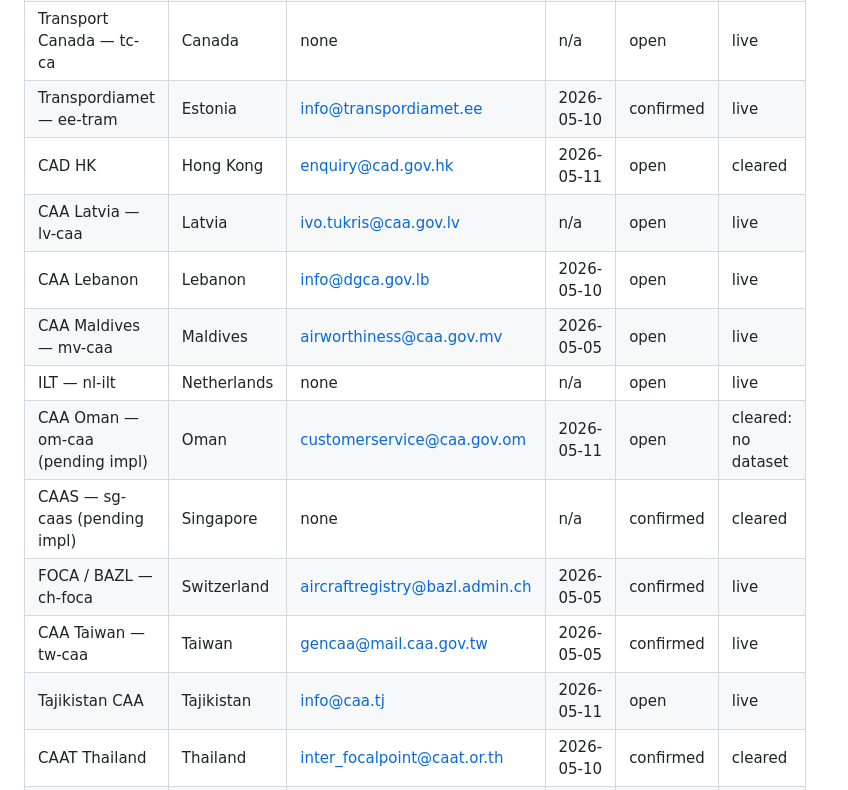
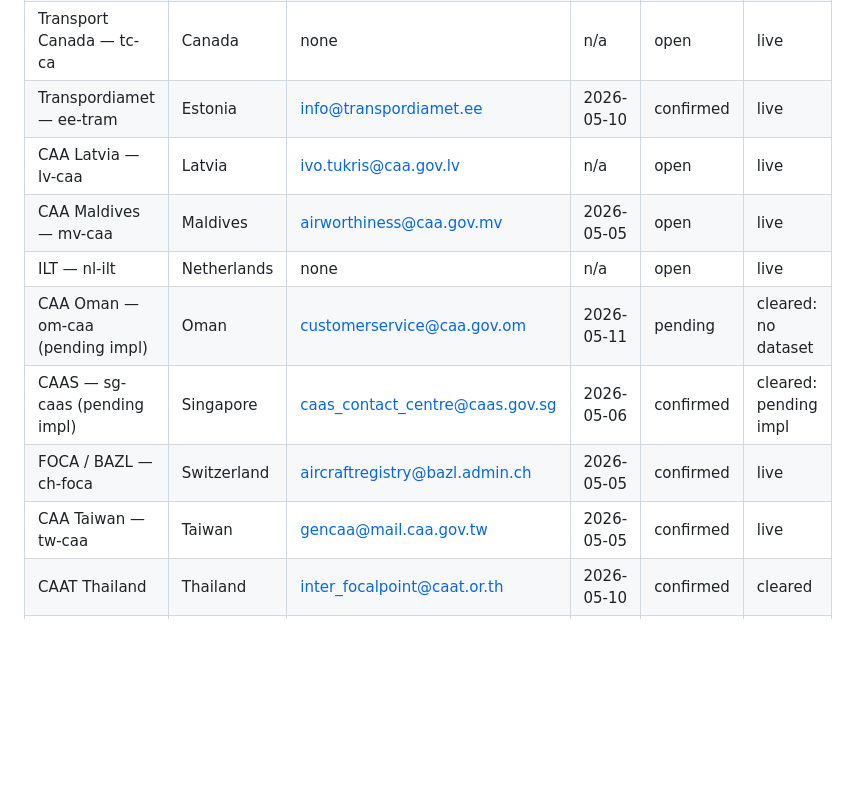
Before and after one commit to anchildress1/metal-birds-feed, a Markdown page: README.md, the part around the change. Drawn GitHub-style; blank space fills up the shorter version.

```diff
--- a/README.md
+++ b/README.md
@@ -130,16 +130,13 @@ Live and license-cleared sources only, ordered alphabetically by country. Source
 | ANAC Brasil — br-anac | Brazil | rab@anac.gov.br | 2026-05-05 | confirmed | live |
 | Transport Canada — tc-ca | Canada | none | n/a | open | live |
 | Transpordiamet — ee-tram | Estonia | info@transpordiamet.ee | 2026-05-10 | confirmed | live |
-| CAD HK | Hong Kong | enquiry@cad.gov.hk | 2026-05-11 | open | cleared |
 | CAA Latvia — lv-caa | Latvia | ivo.tukris@caa.gov.lv | n/a | open | live |
-| CAA Lebanon | Lebanon | info@dgca.gov.lb | 2026-05-10 | open | live |
 | CAA Maldives — mv-caa | Maldives | airworthiness@caa.gov.mv | 2026-05-05 | open | live |
 | ILT — nl-ilt | Netherlands | none | n/a | open | live |
-| CAA Oman — om-caa (pending impl) | Oman | customerservice@caa.gov.om | 2026-05-11 | open | cleared: no dataset |
-| CAAS — sg-caas (pending impl) | Singapore | none | n/a | confirmed | cleared |
+| CAA Oman — om-caa (pending impl) | Oman | customerservice@caa.gov.om | 2026-05-11 | pending | cleared: no dataset |
+| CAAS — sg-caas (pending impl) | Singapore | caas_contact_centre@caas.gov.sg | 2026-05-06 | confirmed | cleared: pending impl |
 | FOCA / BAZL — ch-foca | Switzerland | aircraftregistry@bazl.admin.ch | 2026-05-05 | confirmed | live |
 | CAA Taiwan — tw-caa | Taiwan | gencaa@mail.caa.gov.tw | 2026-05-05 | confirmed | live |
-| Tajikistan CAA | Tajikistan | info@caa.tj | 2026-05-11 | open | live |
 | CAAT Thailand | Thailand | inter_focalpoint@caat.or.th | 2026-05-10 | confirmed | cleared |
 | FAA — faa | United States | none | n/a | open | live |
 <!-- prettier-ignore-end -->
```
Also changed, not shown: DATA_LICENSES.md (+6 -6 lines), docs/source-onboarding-checklist.md (+6 -6 lines).
